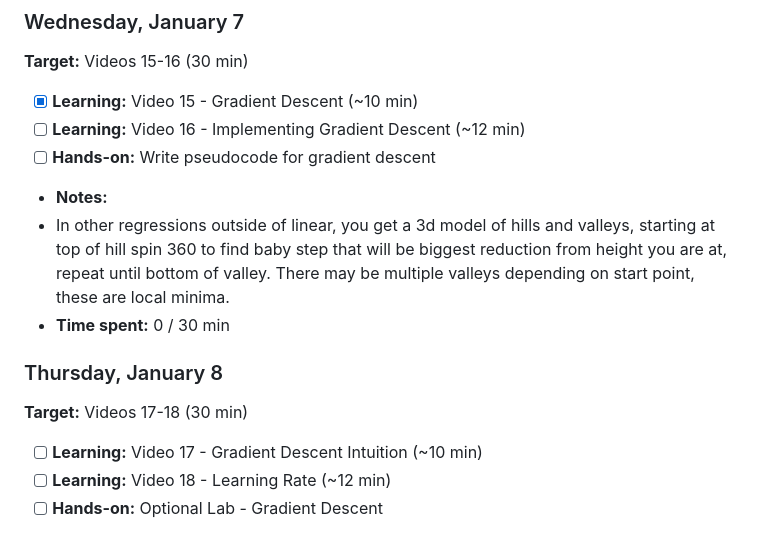
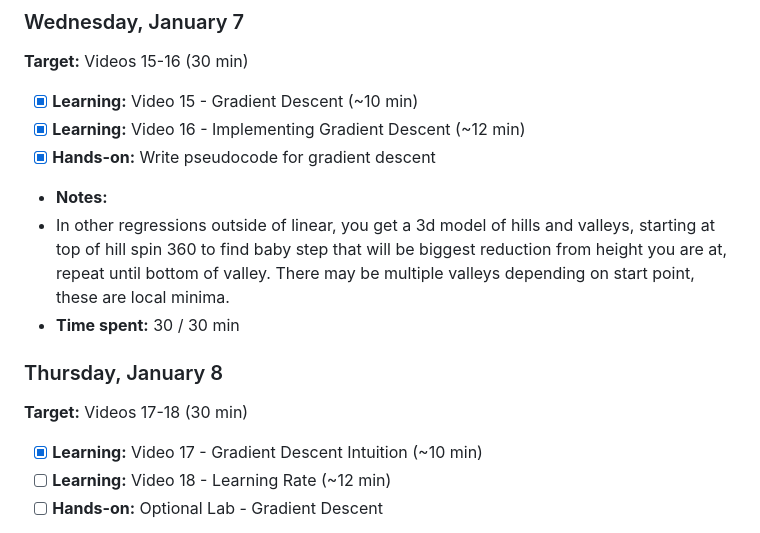
Before and after one commit to Blkbrd77/ai-pm-upskilling-2026, a Markdown page: notes/week-02-jan-2026.md, the part around the change. Rendered like a GitHub page.

Commit message:
Update learning and hands-on tasks for January 7-8

```diff
--- a/notes/week-02-jan-2026.md
+++ b/notes/week-02-jan-2026.md
@@ -31,15 +31,15 @@ Linear Regression Deep Dive - Course 1, Week 2 (Cost Function & Gradient Descent
 ### Wednesday, January 7
 **Target:** Videos 15-16 (30 min)
 - [x] **Learning:** Video 15 - Gradient Descent (~10 min)
-- [ ] **Learning:** Video 16 - Implementing Gradient Descent (~12 min)
-- [ ] **Hands-on:** Write pseudocode for gradient descent
+- [x] **Learning:** Video 16 - Implementing Gradient Descent (~12 min)
+- [x] **Hands-on:** Write pseudocode for gradient descent
 - **Notes:**
 - In other regressions outside of linear, you get a 3d model of hills and valleys, starting at top of hill spin 360 to find baby step that will be biggest reduction from height you are at, repeat until bottom of valley. There may be multiple valleys depending on start point, these are local minima.
-- **Time spent:** 0 / 30 min
+- **Time spent:** 30 / 30 min
 
 ### Thursday, January 8
 **Target:** Videos 17-18 (30 min)
-- [ ] **Learning:** Video 17 - Gradient Descent Intuition (~10 min)
+- [x] **Learning:** Video 17 - Gradient Descent Intuition (~10 min)
 - [ ] **Learning:** Video 18 - Learning Rate (~12 min)
 - [ ] **Hands-on:** Optional Lab - Gradient Descent
 - **Notes:**
```
